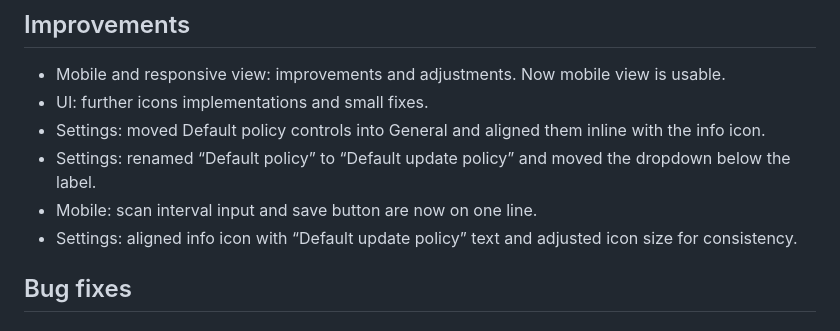
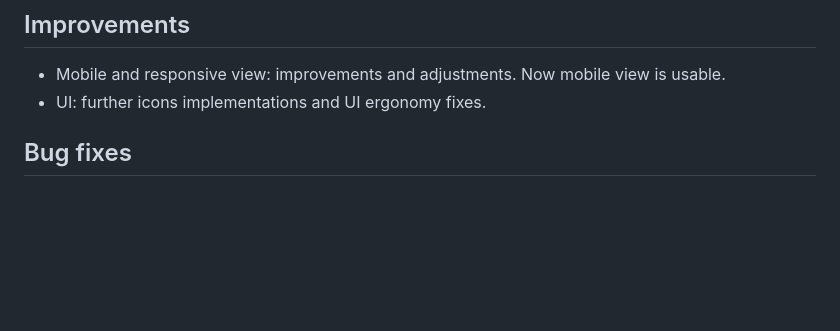
Before and after one commit to pbuzdygan/contiwatch, a Markdown page: CHANGELOG.md, the part around the change. Rendered like a GitHub page; blank space fills up the shorter version.

Commit message:
updating changelog

```diff
--- a/CHANGELOG.md
+++ b/CHANGELOG.md
@@ -6,11 +6,7 @@
 
 ## Improvements
 - Mobile and responsive view: improvements and adjustments. Now mobile view is usable.
-- UI: further icons implementations and small fixes.
-- Settings: moved Default policy controls into General and aligned them inline with the info icon.
-- Settings: renamed “Default policy” to “Default update policy” and moved the dropdown below the label.
-- Mobile: scan interval input and save button are now on one line.
-- Settings: aligned info icon with “Default update policy” text and adjusted icon size for consistency.
+- UI: further icons implementations and UI ergonomy fixes.
 
 ## Bug fixes
 
```
